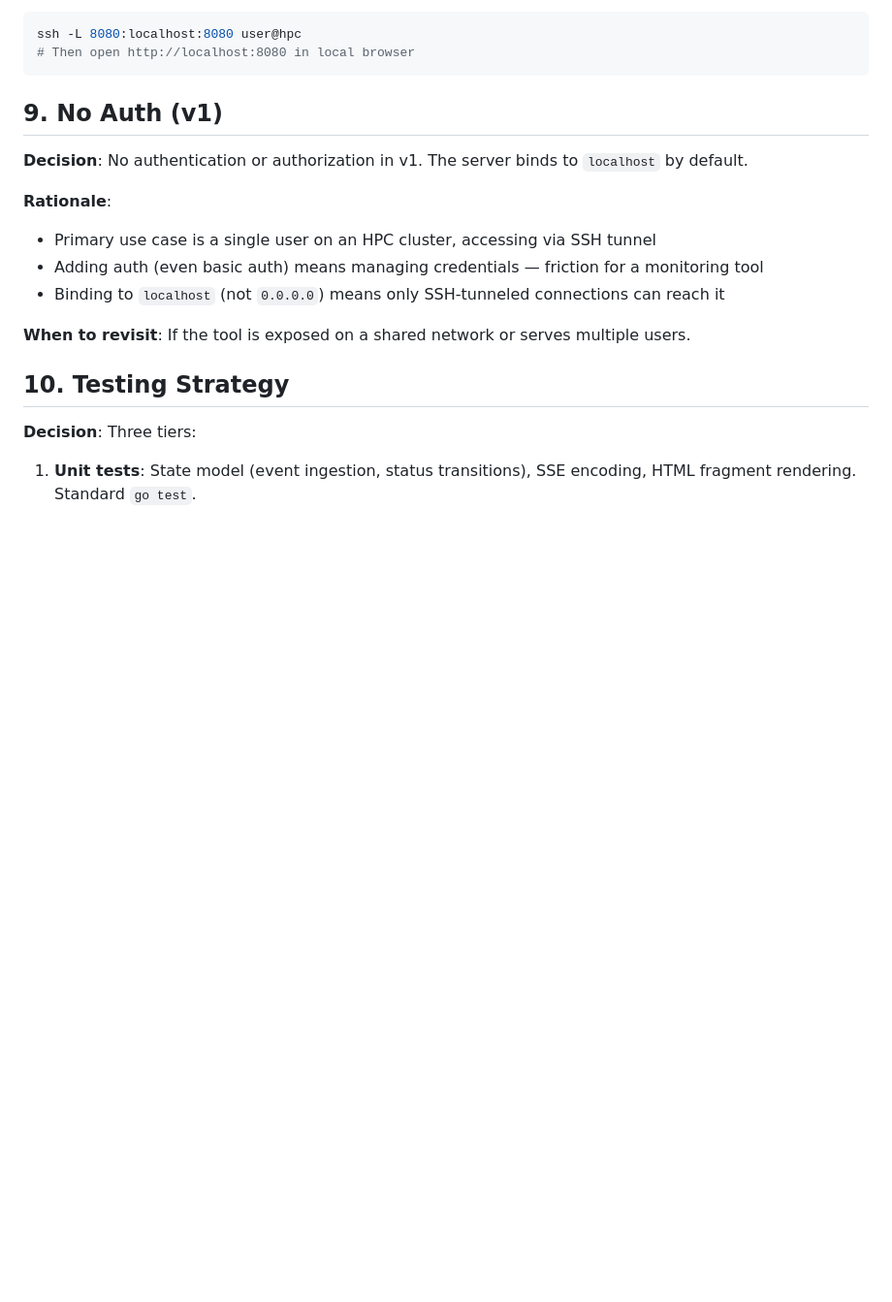
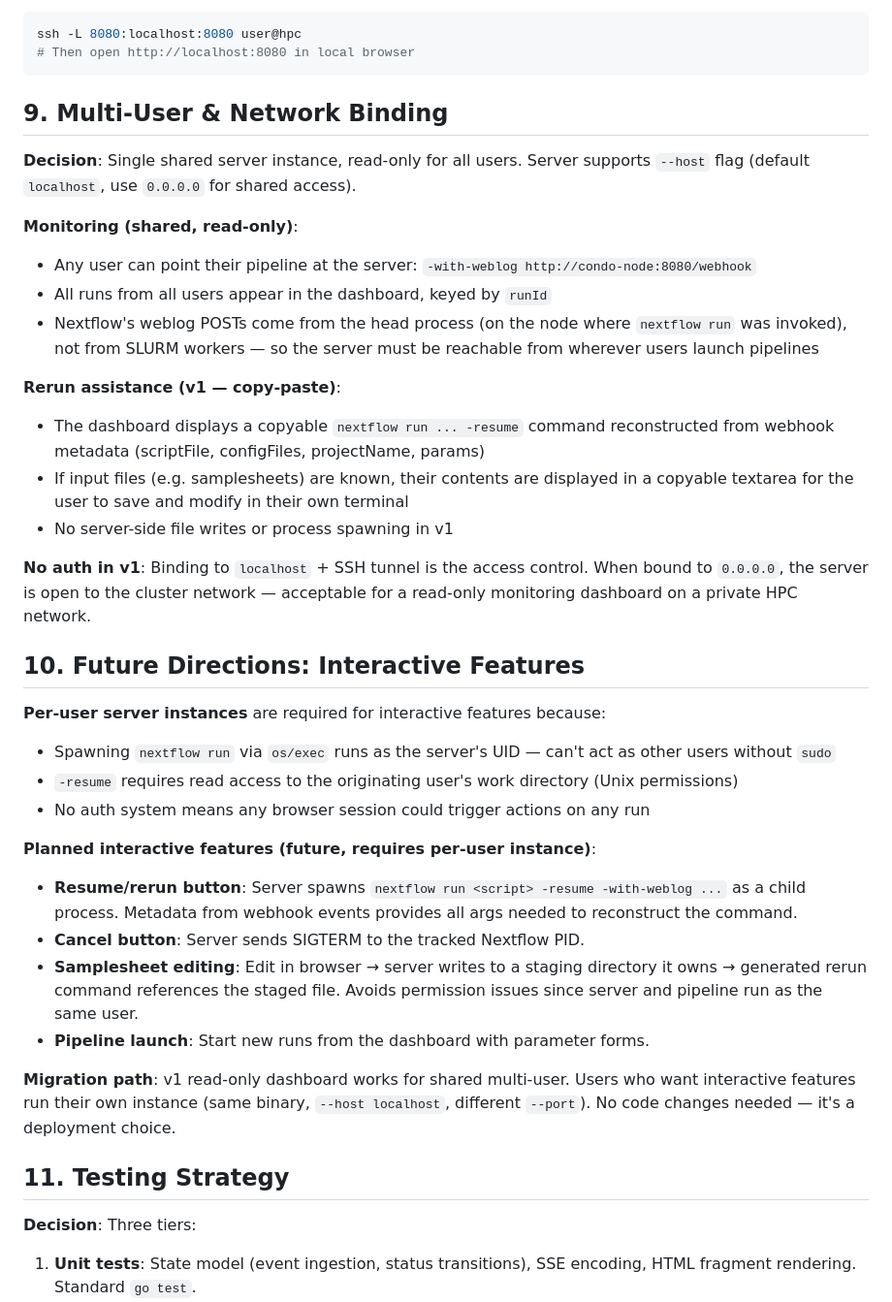
Before and after one commit to mskilab-org/gOS-eye, a Markdown page: DESIGN.md, the part around the change. Shown at 97% size. Drawn GitHub-style; blank space fills up the shorter version.

Commit message:
Update design for multi-user and future interactive features

````diff
--- a/DESIGN.md
+++ b/DESIGN.md
@@ -212,18 +212,38 @@ ssh -L 8080:localhost:8080 user@hpc
 # Then open http://localhost:8080 in local browser
 ```
 
-## 9. No Auth (v1)
+## 9. Multi-User & Network Binding
 
-**Decision**: No authentication or authorization in v1. The server binds to `localhost` by default.
+**Decision**: Single shared server instance, read-only for all users. Server supports `--host` flag (default `localhost`, use `0.0.0.0` for shared access).
 
-**Rationale**:
-- Primary use case is a single user on an HPC cluster, accessing via SSH tunnel
-- Adding auth (even basic auth) means managing credentials — friction for a monitoring tool
-- Binding to `localhost` (not `0.0.0.0`) means only SSH-tunneled connections can reach it
+**Monitoring (shared, read-only)**:
+- Any user can point their pipeline at the server: `-with-weblog http://condo-node:8080/webhook`
+- All runs from all users appear in the dashboard, keyed by `runId`
+- Nextflow's weblog POSTs come from the head process (on the node where `nextflow run` was invoked), not from SLURM workers — so the server must be reachable from wherever users launch pipelines
 
-**When to revisit**: If the tool is exposed on a shared network or serves multiple users.
+**Rerun assistance (v1 — copy-paste)**:
+- The dashboard displays a copyable `nextflow run ... -resume` command reconstructed from webhook metadata (scriptFile, configFiles, projectName, params)
+- If input files (e.g. samplesheets) are known, their contents are displayed in a copyable textarea for the user to save and modify in their own terminal
+- No server-side file writes or process spawning in v1
 
-## 10. Testing Strategy
+**No auth in v1**: Binding to `localhost` + SSH tunnel is the access control. When bound to `0.0.0.0`, the server is open to the cluster network — acceptable for a read-only monitoring dashboard on a private HPC network.
+
+## 10. Future Directions: Interactive Features
+
+**Per-user server instances** are required for interactive features because:
+- Spawning `nextflow run` via `os/exec` runs as the server's UID — can't act as other users without `sudo`
+- `-resume` requires read access to the originating user's work directory (Unix permissions)
+- No auth system means any browser session could trigger actions on any run
+
+**Planned interactive features (future, requires per-user instance)**:
+- **Resume/rerun button**: Server spawns `nextflow run <script> -resume -with-weblog ...` as a child process. Metadata from webhook events provides all args needed to reconstruct the command.
+- **Cancel button**: Server sends SIGTERM to the tracked Nextflow PID.
+- **Samplesheet editing**: Edit in browser → server writes to a staging directory it owns → generated rerun command references the staged file. Avoids permission issues since server and pipeline run as the same user.
+- **Pipeline launch**: Start new runs from the dashboard with parameter forms.
+
+**Migration path**: v1 read-only dashboard works for shared multi-user. Users who want interactive features run their own instance (same binary, `--host localhost`, different `--port`). No code changes needed — it's a deployment choice.
+
+## 11. Testing Strategy
 
 **Decision**: Three tiers:
 
````
